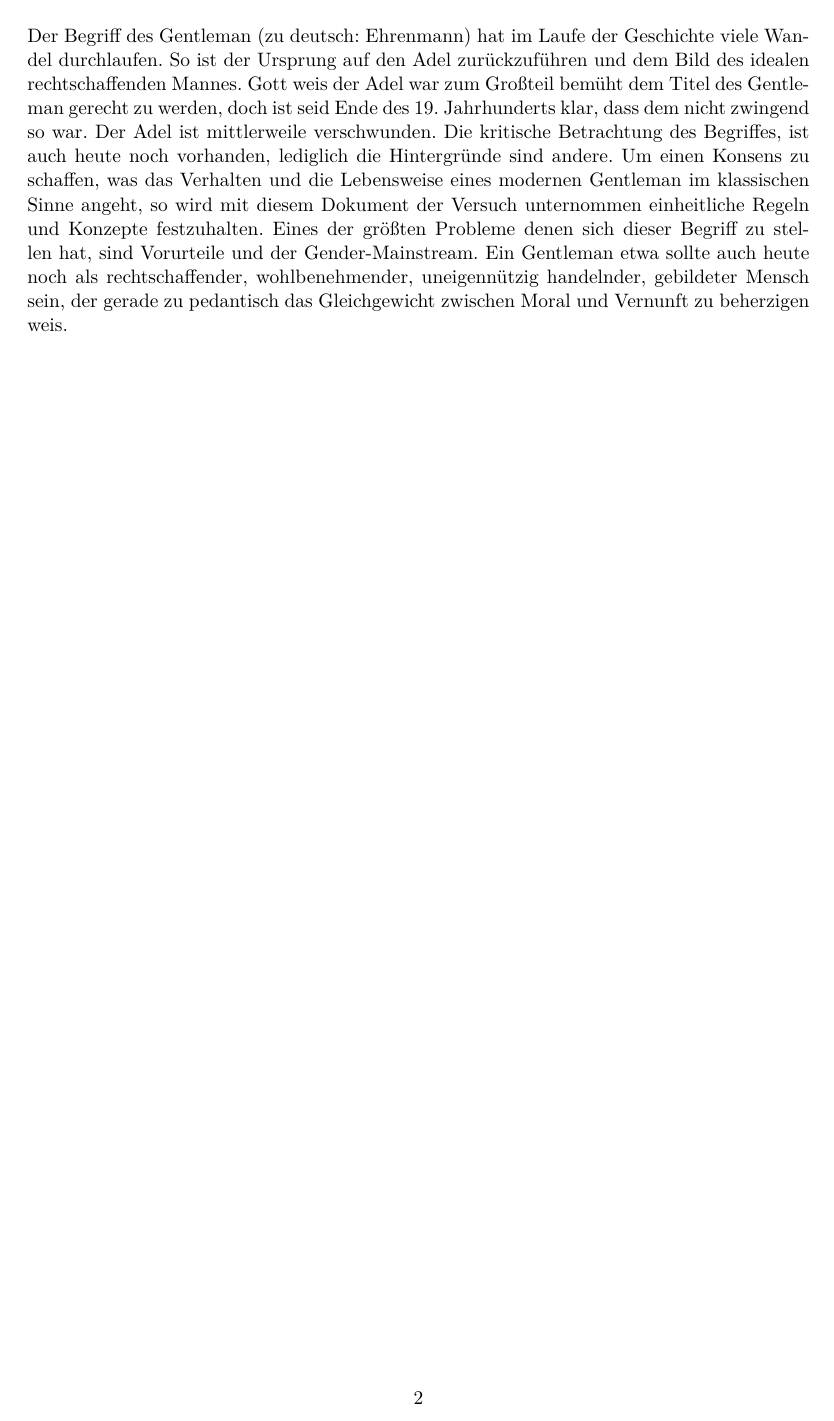
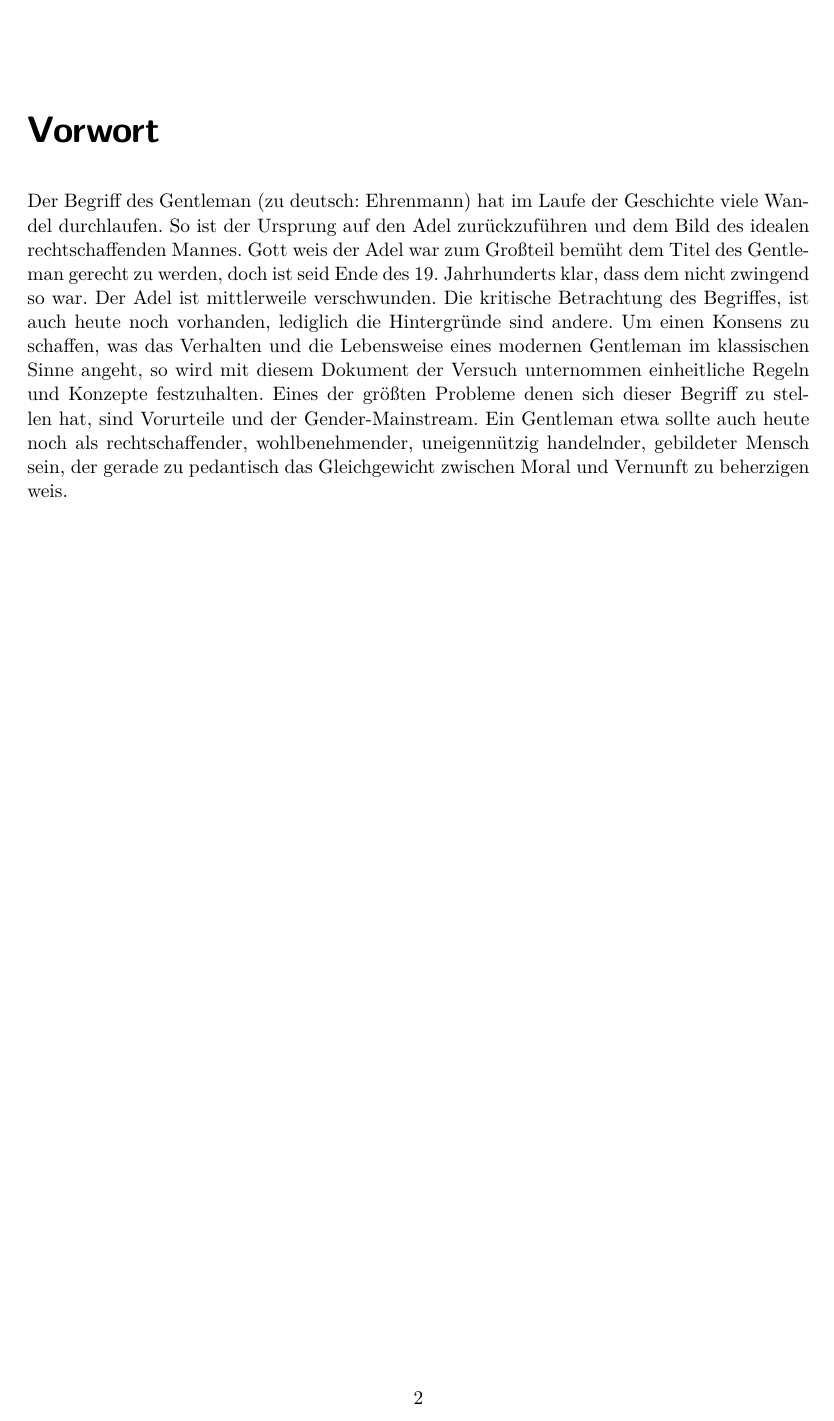
Before and after one commit to wechlertj/GentlemensAgreement, a LaTeX thesis (Gentlemen's Agreement.tex, which reads befehle.tex): page 2 of 12. Compiled offline with pdfLaTeX.

Commit message:
Chapter paragraph angepasst

```diff
--- a/befehle.tex
+++ b/befehle.tex
@@ -6,21 +6,13 @@
     \usepackage{graphicx}
     \usepackage{hyperref}
     \usepackage[left=3cm,right=2.5cm,top=2cm,bottom=2cm]{geometry}
+%Probleme
 
 %Farben
     \usepackage{xcolor}
     \definecolor{gray}{cmyk}{0,0,0,.8}
     \definecolor{graylight}{gray}{.8}
     \definecolor{reddark}{cmyk}{0,1,.9,.41}
-    \colorlet{ctcolortitle}{black}
-    \colorlet{ctcolorpartnum}{black}
-    \colorlet{ctcolorpartline}{black}
-    \colorlet{ctcolorparttext}{black}
-    \colorlet{ctcolorchapternum}{black}
-    \colorlet{ctcolorchapterline}{gray}
-    \colorlet{ctcolorsection}{black}
-    \colorlet{ctcolorsubsection}{black}
-    \colorlet{ctcolorparagraph}{black}
 
 % Schrift
     \usepackage{lmodern}                    % Schriftart (http://www.tug.dk/FontCatalogue/)
@@ -31,18 +23,9 @@
 
 
     \newcommand{\book}{\fontfamily{pbk}\fontseries{m}\fontsize{11}{13}\selectfont}
-    \newcommand{\partlabelfont}{\color{ctcolorpartnum}\nobreak\book\fontsize{80}{80}\selectfont}
-    \newcommand{\thesispartfont}{\color{ctcolorparttext}}
-    \newcommand{\thesischapterfont}{\color{black}\nobreak\normalfont\huge \fontfamily{phv}\selectfont}
-    %\newcommand{\thesissectionfont}{\color{ctcolormain}\nobreak\LARGE\bfseries \tgherosfont}
-    \newcommand{\thesissectionfont}{\color{ctcolorsection}\nobreak\normalfont\LARGE \tgherosfont}
-    \newcommand{\thesissubsectionfont}{\color{ctcolorsubsection}\nobreak\normalfont\Large \tgherosfont}
-    \newcommand{\thesisparagraphfont}{\color{ctcolorparagraph}\nobreak\tgherosfont\small\bfseries}
 
 % > formats: \chapter
-    \renewcommand*\chapterheadstartvskip{\vspace*{-8.5em}}
-    \renewcommand*\chapterheadendvskip{\vspace*{5\baselineskip}}
-    \renewcommand*{\thechapter}{\S\arabic{chapter}}
+    \renewcommand*{\thechapter}{\S\hspace{2pt}\arabic{chapter}}
     \renewcommand*{\chapterformat}{%
 		\usekomafont{chapter}%
 		{\thechapter\hspace*{10pt}}%
```
Also changed, not shown: chapter/bildung.tex (+3 -4 lines), chapter/lebenskunst.tex (+1 -1 lines), Gentlemen's Agreement.pdf, 8 other files.
